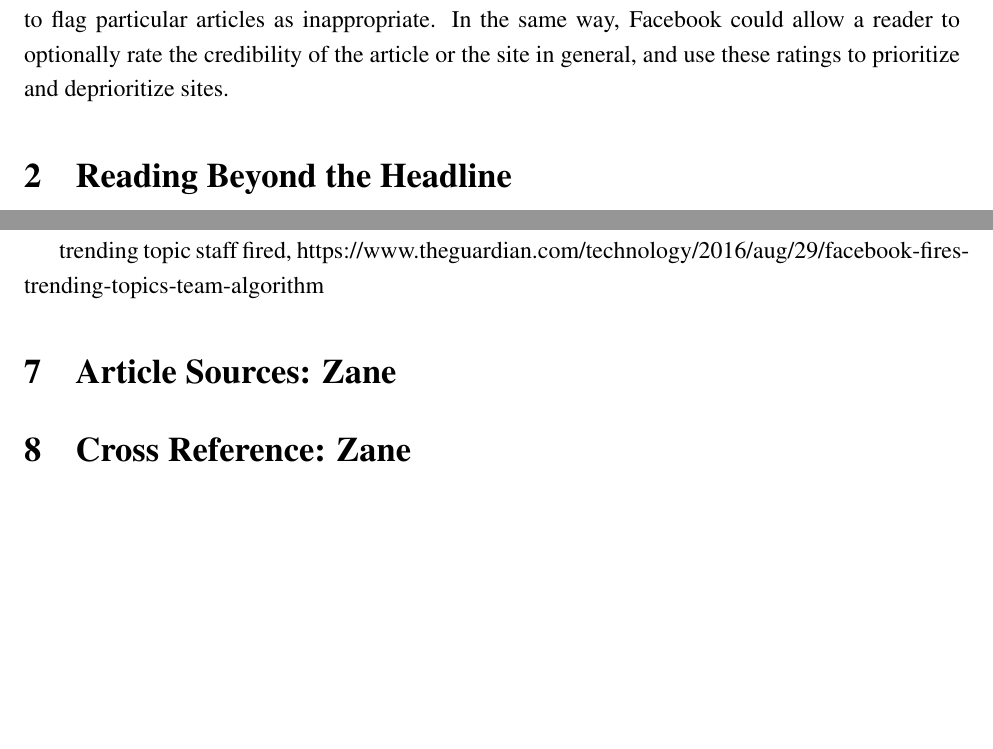
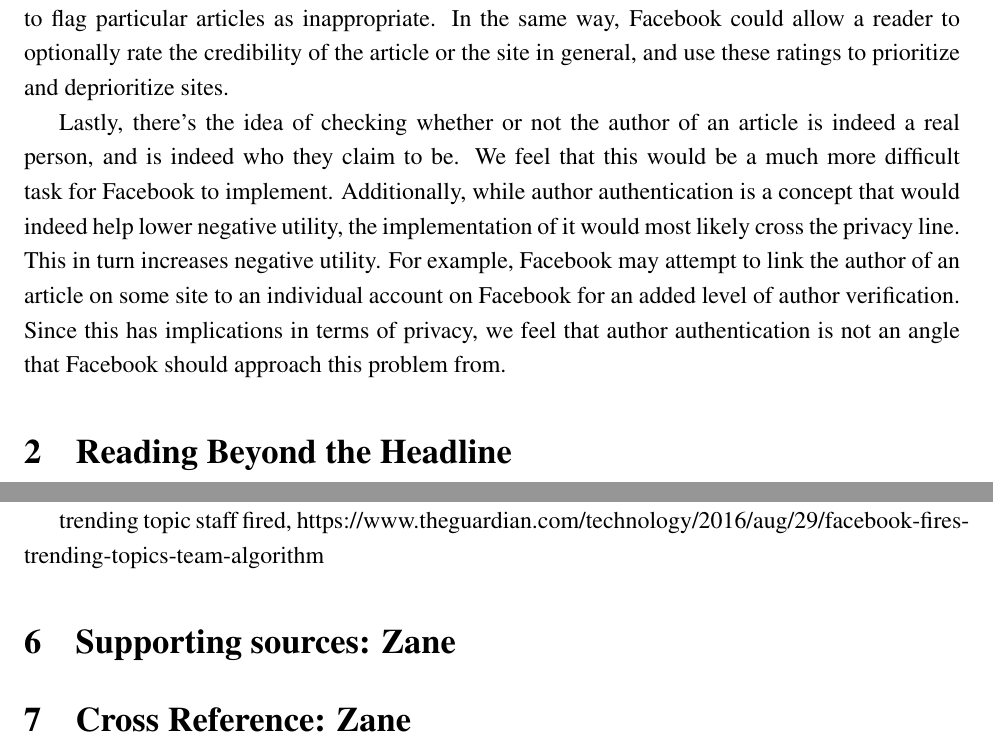
Before and after one commit to turbosheep/ethics_data_science_project, a LaTeX document (project.tex): two parts of pages 3 and 5 of 6, joined at a grey line, cut so that both start at the same text, the shorter picture padded with empty space. Compiled offline with pdfLaTeX.

Commit message:
More stuff!

```diff
--- a/project.tex
+++ b/project.tex
@@ -45,6 +43,8 @@ The first method in combatting the spreading of fake news is to check whether th
 Now assume Facebook was to implement source credibility prioritization. In this same scenario, if someone was to like or share a post, Facebook could first check its feedback for that particular site and/or author. If there is enough feedback, and the score is negative, Facebook could deprioritize the article on other people's news feeds by a factor of the magnitude of the negative score. Likewise, if the site or author has a positive score, Facebook could choose to display the article as it normally would, or maybe even prioritize it higher. From a utility perspective, this has the potential to significantly reduce negative utility brought about by fake cites. On the other hand, there does exist the potential to filter out some cites which many people may find to be \textit{good}. In other words, this has the potential to significantly decrease negative utility, with a smaller side effect of decreasing some positive utility. From an overall perspective however, implementing source credibility prioritization has the net effect of decreasing negative utility
 
 In terms of the technical feasibility of this point, we feel like it one of the lowest hanging fruit in the pursuit of diminishing fake news. Once possibility would involve Facebook storing a few metrics for a site based upon feedback received by readers. Facebook already has a way to flag particular articles as inappropriate. In the same way, Facebook could allow a reader to optionally rate the credibility of the article or the site in general, and use these ratings to prioritize and deprioritize sites.
+
+Lastly, there's the idea of checking whether or not the author of an article is indeed a real person, and is indeed who they claim to be. We feel that this would be a much more difficult task for Facebook to implement. Additionally, while author authentication is a concept that would indeed help lower negative utility, the implementation of it would most likely cross the privacy line. This in turn increases negative utility. For example, Facebook may attempt to link the author of an article on some site to an individual account on Facebook for an added level of author verification. Since this has implications in terms of privacy, we feel that author authentication is not an angle that Facebook should approach this problem from.
 
 
 
@@ -99,9 +98,7 @@ facebook demographics, http://journals.sagepub.com/doi/abs/10.1177/2053168017720
 trending topic staff fired, https://www.theguardian.com/technology/2016/aug/29/facebook-fires-trending-topics-team-algorithm
 
 
-
-\section{Article Sources: Zane}
-
+\section{Supporting sources: Zane}
 
 
 \section{Cross Reference: Zane}
```
Also changed, not shown: project.pdf, project.tex (3 more changed lines).
